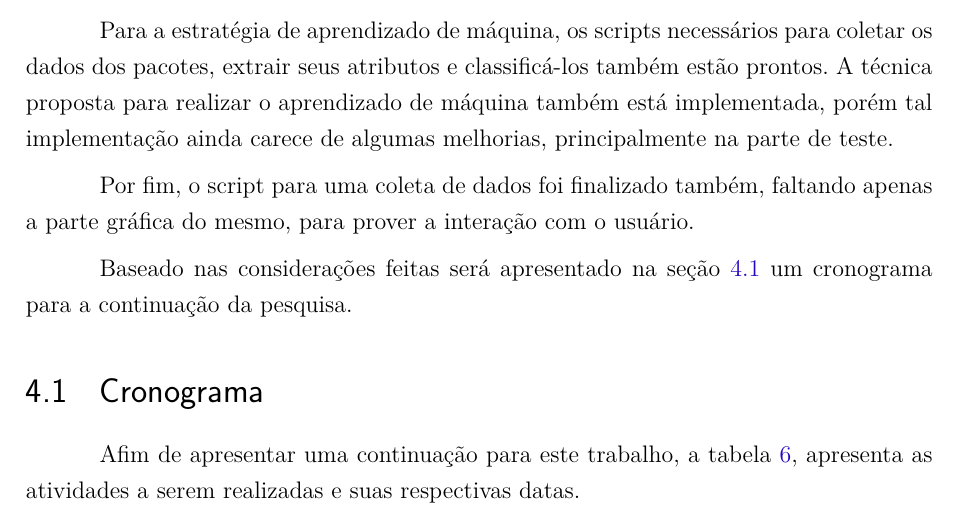
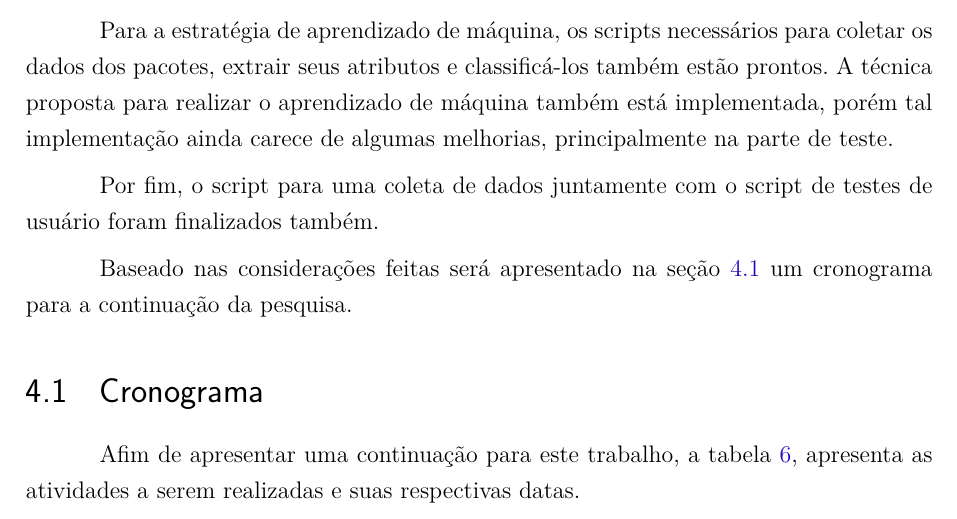
Before and after one commit to fga-unb/template-latex-tcc, a LaTeX thesis (tcc.tex, which reads editaveis/consideracoes_preliminares.tex): part of page 53 of 76, cut so that both start at the same text. Compiled offline with pdfLaTeX.

Commit message:
Atualizando parte grafica das considerações
Signed-off-by: Lucas Moura <lucas.moura128@gmail.com>

```diff
--- a/editaveis/consideracoes_preliminares.tex
+++ b/editaveis/consideracoes_preliminares.tex
@@ -25,8 +25,8 @@ prontos. A técnica proposta para realizar o aprendizado de máquina também est
 implementada, porém tal implementação ainda carece de algumas melhorias,
 principalmente na parte de teste.
 
-Por fim, o script para uma coleta de dados foi finalizado também, faltando
-apenas a parte gráfica do mesmo, para prover a interação com o usuário.
+Por fim, o script para uma coleta de dados juntamente com o script de testes de
+usuário foram finalizados também.
 
 Baseado nas considerações feitas será apresentado na seção \ref{sec:cronagrama} um cronograma
 para a continuação da pesquisa.
```
